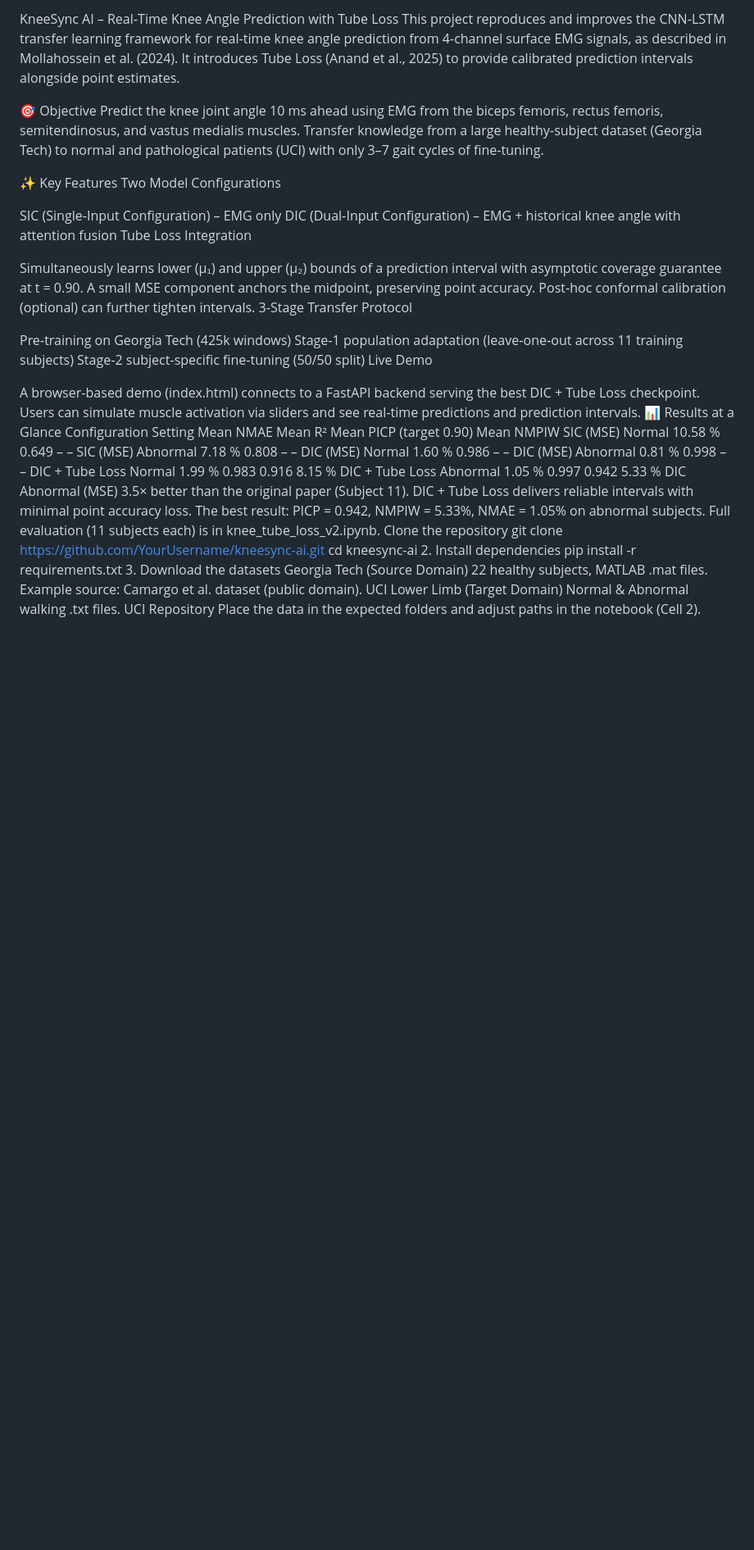
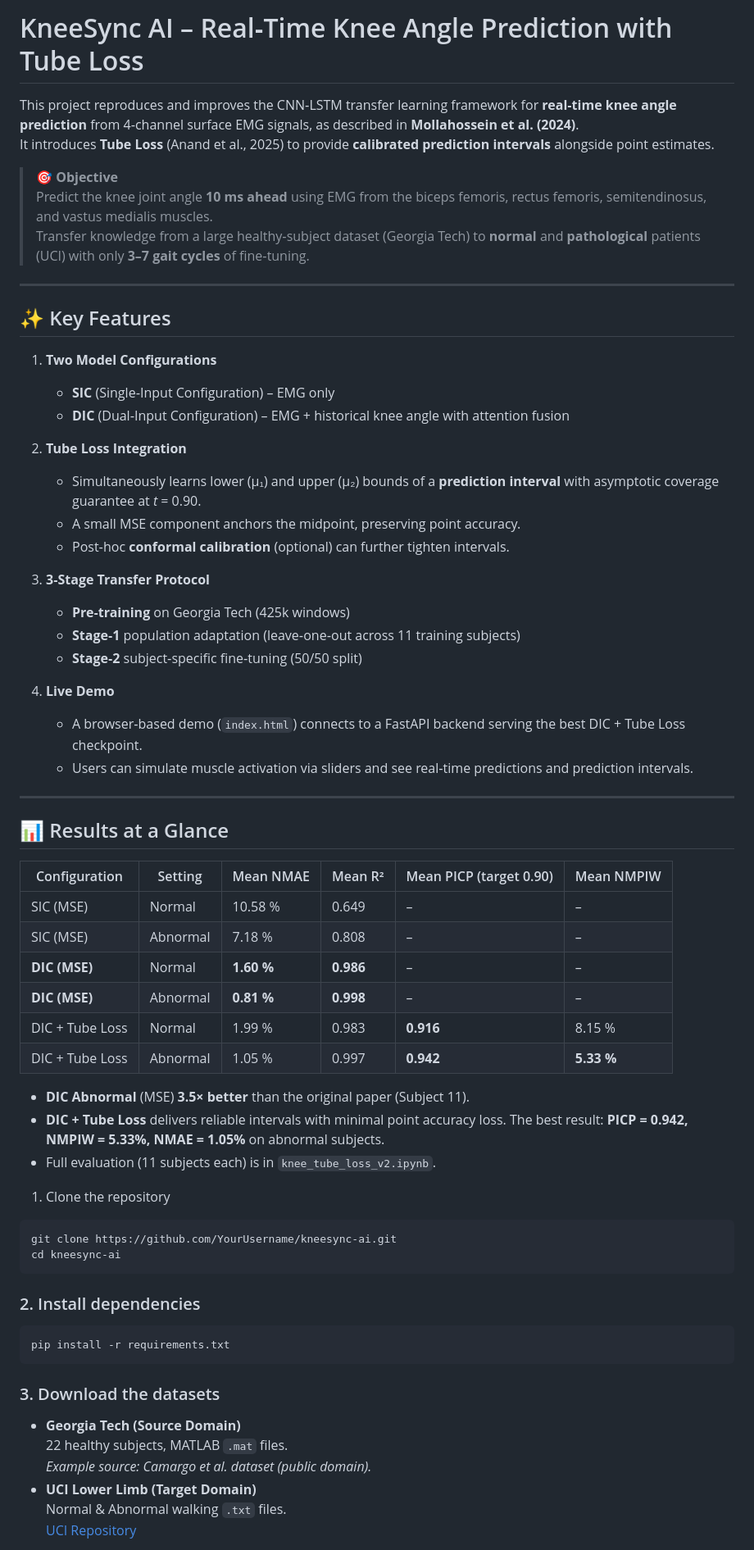
Before and after one commit to JimeshRana157/KneeSync-AI-Real-Time-Knee-Angle-Prediction-with-Tube-Loss, a Markdown page: README.md, the part around one of its changes. Shown at 82% size. Drawn GitHub-style; blank space fills up the shorter version.

````diff
--- a/README.md
+++ b/README.md
@@ -1,52 +1,69 @@
-KneeSync AI – Real‑Time Knee Angle Prediction with Tube Loss
-This project reproduces and improves the CNN‑LSTM transfer learning framework for real‑time knee angle prediction from 4‑channel surface EMG signals, as described in Mollahossein et al. (2024).
-It introduces Tube Loss (Anand et al., 2025) to provide calibrated prediction intervals alongside point estimates.
+# KneeSync AI – Real‑Time Knee Angle Prediction with Tube Loss
 
-🎯 Objective
-Predict the knee joint angle 10 ms ahead using EMG from the biceps femoris, rectus femoris, semitendinosus, and vastus medialis muscles.
-Transfer knowledge from a large healthy‑subject dataset (Georgia Tech) to normal and pathological patients (UCI) with only 3–7 gait cycles of fine‑tuning.
+This project reproduces and improves the CNN‑LSTM transfer learning framework for **real‑time knee angle prediction** from 4‑channel surface EMG signals, as described in **Mollahossein et al. (2024)**.
+It introduces **Tube Loss** (Anand et al., 2025) to provide **calibrated prediction intervals** alongside point estimates.
 
-✨ Key Features
-Two Model Configurations
+> **🎯 Objective**
+> Predict the knee joint angle **10 ms ahead** using EMG from the biceps femoris, rectus femoris, semitendinosus, and vastus medialis muscles.
+> Transfer knowledge from a large healthy‑subject dataset (Georgia Tech) to **normal** and **pathological** patients (UCI) with only **3–7 gait cycles** of fine‑tuning.
 
-SIC (Single‑Input Configuration) – EMG only
-DIC (Dual‑Input Configuration) – EMG + historical knee angle with attention fusion
-Tube Loss Integration
+---
 
-Simultaneously learns lower (μ₁) and upper (μ₂) bounds of a prediction interval with asymptotic coverage guarantee at t = 0.90.
-A small MSE component anchors the midpoint, preserving point accuracy.
-Post‑hoc conformal calibration (optional) can further tighten intervals.
-3‑Stage Transfer Protocol
+## ✨ Key Features
 
-Pre‑training on Georgia Tech (425k windows)
-Stage‑1 population adaptation (leave‑one‑out across 11 training subjects)
-Stage‑2 subject‑specific fine‑tuning (50/50 split)
-Live Demo
+1. **Two Model Configurations**
+   - **SIC** (Single‑Input Configuration) – EMG only
+   - **DIC** (Dual‑Input Configuration) – EMG + historical knee angle with attention fusion
 
-A browser‑based demo (index.html) connects to a FastAPI backend serving the best DIC + Tube Loss checkpoint.
-Users can simulate muscle activation via sliders and see real‑time predictions and prediction intervals.
-📊 Results at a Glance
-Configuration	Setting	Mean NMAE	Mean R²	Mean PICP (target 0.90)	Mean NMPIW
-SIC (MSE)	Normal	10.58 %	0.649	–	–
-SIC (MSE)	Abnormal	7.18 %	0.808	–	–
-DIC (MSE)	Normal	1.60 %	0.986	–	–
-DIC (MSE)	Abnormal	0.81 %	0.998	–	–
-DIC + Tube Loss	Normal	1.99 %	0.983	0.916	8.15 %
-DIC + Tube Loss	Abnormal	1.05 %	0.997	0.942	5.33 %
-DIC Abnormal (MSE) 3.5× better than the original paper (Subject 11).
-DIC + Tube Loss delivers reliable intervals with minimal point accuracy loss. The best result: PICP = 0.942, NMPIW = 5.33%, NMAE = 1.05% on abnormal subjects.
-Full evaluation (11 subjects each) is in knee_tube_loss_v2.ipynb.
-Clone the repository
+2. **Tube Loss Integration**
+   - Simultaneously learns lower (μ₁) and upper (μ₂) bounds of a **prediction interval** with asymptotic coverage guarantee at *t* = 0.90.
+   - A small MSE component anchors the midpoint, preserving point accuracy.
+   - Post‑hoc **conformal calibration** (optional) can further tighten intervals.
+
+3. **3‑Stage Transfer Protocol**
+   - **Pre‑training** on Georgia Tech (425k windows)
+   - **Stage‑1** population adaptation (leave‑one‑out across 11 training subjects)
+   - **Stage‑2** subject‑specific fine‑tuning (50/50 split)
+
+4. **Live Demo**
+   - A browser‑based demo (`index.html`) connects to a FastAPI backend serving the best DIC + Tube Loss checkpoint.
+   - Users can simulate muscle activation via sliders and see real‑time predictions and prediction intervals.
+
+---
+
+## 📊 Results at a Glance
+
+| Configuration | Setting | Mean NMAE | Mean R² | Mean PICP (target 0.90) | Mean NMPIW |
+|---------------|---------|-----------|---------|--------------------------|------------|
+| SIC (MSE)     | Normal  | 10.58 %   | 0.649   | –                        | –          |
+| SIC (MSE)     | Abnormal| 7.18 %    | 0.808   | –                        | –          |
+| **DIC (MSE)** | Normal  | **1.60 %**| **0.986**| –                      | –          |
+| **DIC (MSE)** | Abnormal| **0.81 %**| **0.998**| –                      | –          |
+| DIC + Tube Loss | Normal | 1.99 %   | 0.983   | **0.916**                | 8.15 %     |
+| DIC + Tube Loss | Abnormal| 1.05 %   | 0.997   | **0.942**                | **5.33 %** |
+
+- **DIC Abnormal** (MSE) **3.5× better** than the original paper (Subject 11).
+- **DIC + Tube Loss** delivers reliable intervals with minimal point accuracy loss. The best result: **PICP = 0.942, NMPIW = 5.33%, NMAE = 1.05%** on abnormal subjects.
+- Full evaluation (11 subjects each) is in `knee_tube_loss_v2.ipynb`.
+
+1. Clone the repository
+```bash
 git clone https://github.com/YourUsername/kneesync-ai.git
 cd kneesync-ai
-2. Install dependencies
+```
+
+### 2. Install dependencies
+```bash
 pip install -r requirements.txt
-3. Download the datasets
-Georgia Tech (Source Domain)
-22 healthy subjects, MATLAB .mat files.
-Example source: Camargo et al. dataset (public domain).
-UCI Lower Limb (Target Domain)
-Normal & Abnormal walking .txt files.
-UCI Repository
+```
+
+### 3. Download the datasets
+- **Georgia Tech (Source Domain)**
+  22 healthy subjects, MATLAB `.mat` files.
+  *Example source: Camargo et al. dataset (public domain).*
+- **UCI Lower Limb (Target Domain)**
+  Normal & Abnormal walking `.txt` files.
+  [UCI Repository](https://archive.ics.uci.edu/dataset/788/lower+limb+emg)
+
 Place the data in the expected folders and adjust paths in the notebook (Cell 2).
 
````
Also changed, not shown: other parts of README.md (+47 -35 lines).
